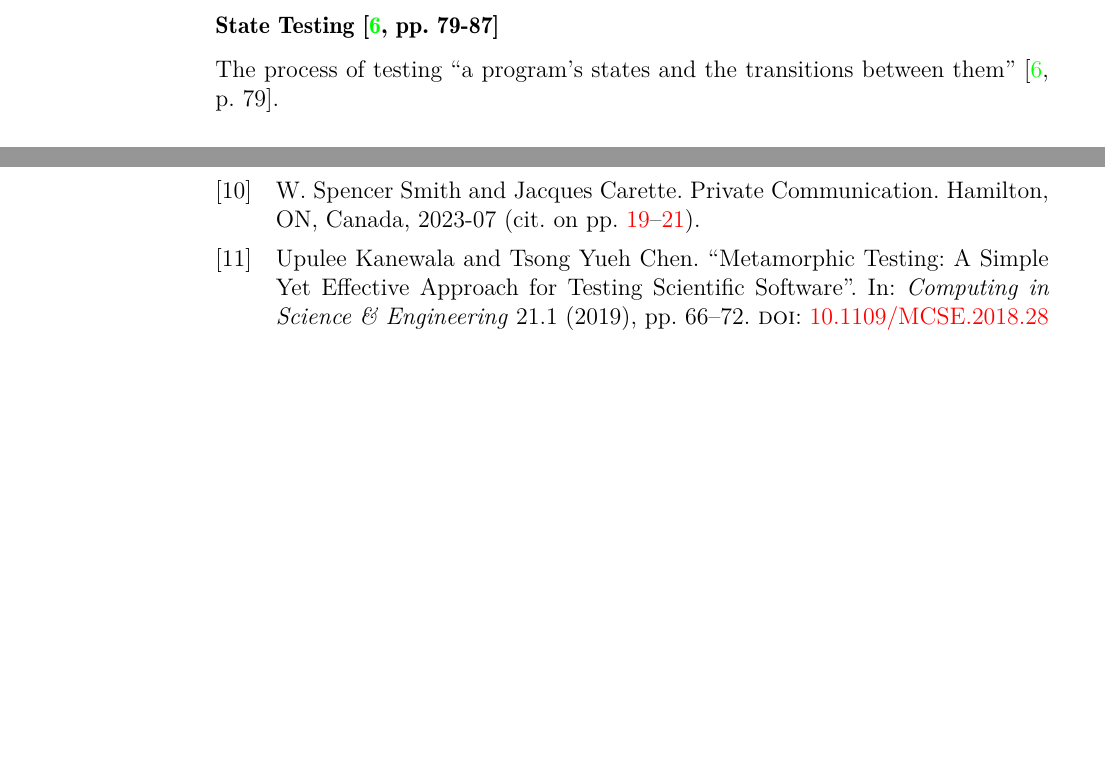
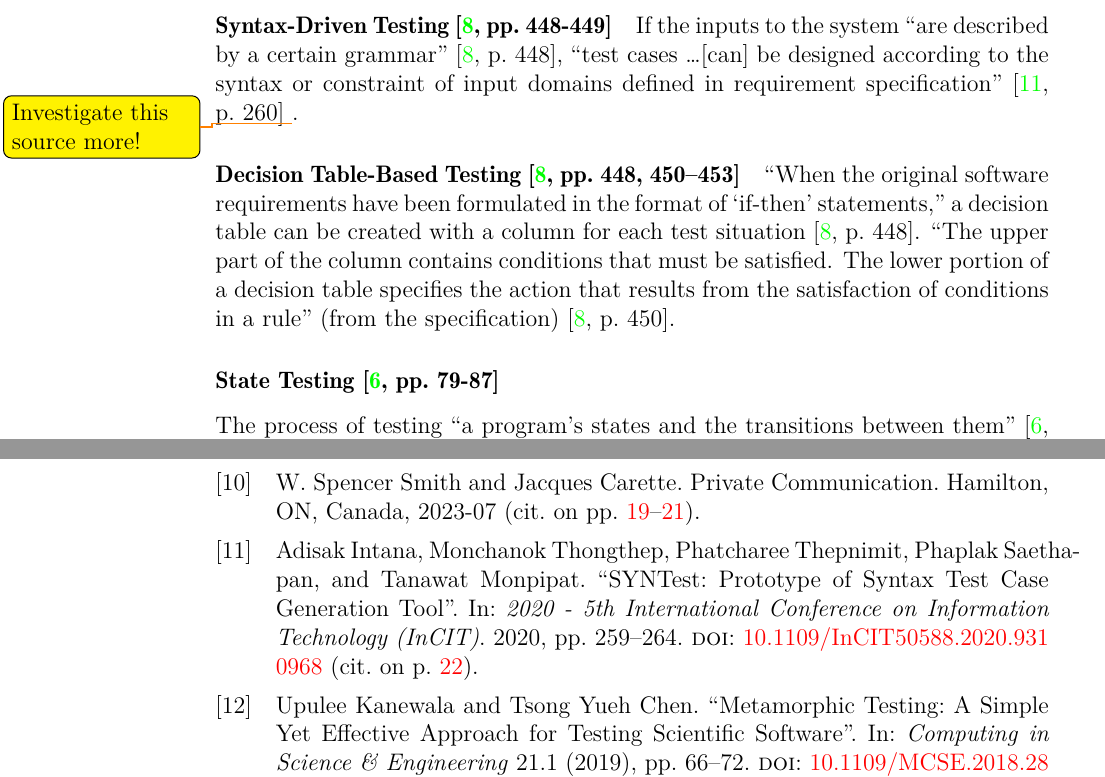
Before and after one commit to samm82/TestingTesting, a LaTeX thesis (notes.tex, which reads chapters/03_notes.tex, references.bib): two parts of pages 29 and 42 of 44, joined at a grey line, cut at the place of the change, the shorter picture padded with empty space. The pictures show the PDF file notes.pdf that the author committed with the source.

Commit message:
Add notes on Syntax-Driven and Decision Table-Based Testing; closes #4

```diff
--- a/chapters/03_notes.tex
+++ b/chapters/03_notes.tex
@@ -1168,6 +1168,23 @@ This seems to be the most open-ended category of testing.
                         instead of a number)
             \end{itemize}
 \end{itemize}
+
+\paragraph{Syntax-Driven Testing \cite[pp.~448-449]{peters_software_2000}}
+
+If the inputs to the system ``are described by a certain grammar''
+\cite[p.~448]{peters_software_2000}, ``test cases \dots [can] be designed
+according to the syntax or constraint of input domains defined in requirement
+specification'' \cite[p.~260]{intana_syntest_2020}
+\todo{Investigate this source more!}.
+
+\paragraph{Decision Table-Based Testing \cite[pp.~448,450-453]{peters_software_2000}}
+
+``When the original software requirements have been formulated in the format of
+`if-then' statements,'' a decision table can be created with a column for each
+test situation \cite[p.~448]{peters_software_2000}. ``The upper part of the
+column contains conditions that must be satisfied. The lower portion of a
+decision table specifies the action that results from the satisfaction of
+conditions in a rule'' (from the specification) \cite[p.~450]{peters_software_2000}.
 
 \subsubsection{State Testing \cite[pp.~79-87]{patton_software_2006}}
 
--- a/references.bib
+++ b/references.bib
@@ -116,3 +116,8 @@
   year      = {2000}
 }
 
+@inproceedings{intana_syntest_2020,
+  author    = {Intana, Adisak and Thongthep, Monchanok and Thepnimit, Phatcharee and Saethapan, Phaplak and Monpipat, Tanawat},
+  booktitle = {2020 - 5th International Conference on Information Technology (InCIT)},
+  title     = {SYNTest: Prototype of Syntax Test Case Generation Tool},
+  year      = {2020},
@@ -119,3 +127,6 @@
+  doi       = {10.1109/InCIT50588.2020.9310968}
+}
+
 @misc{nelson_formal_1999,
   title   = {Formal {Computational} {Models} and {Computability}},
   url     = {https://www.cs.rochester.edu/u/nelson/courses/csc_173/computability/undecidable.html},
```
Also changed, not shown: notes.pdf, thesis.pdf, references.bib (3 more changed lines).
